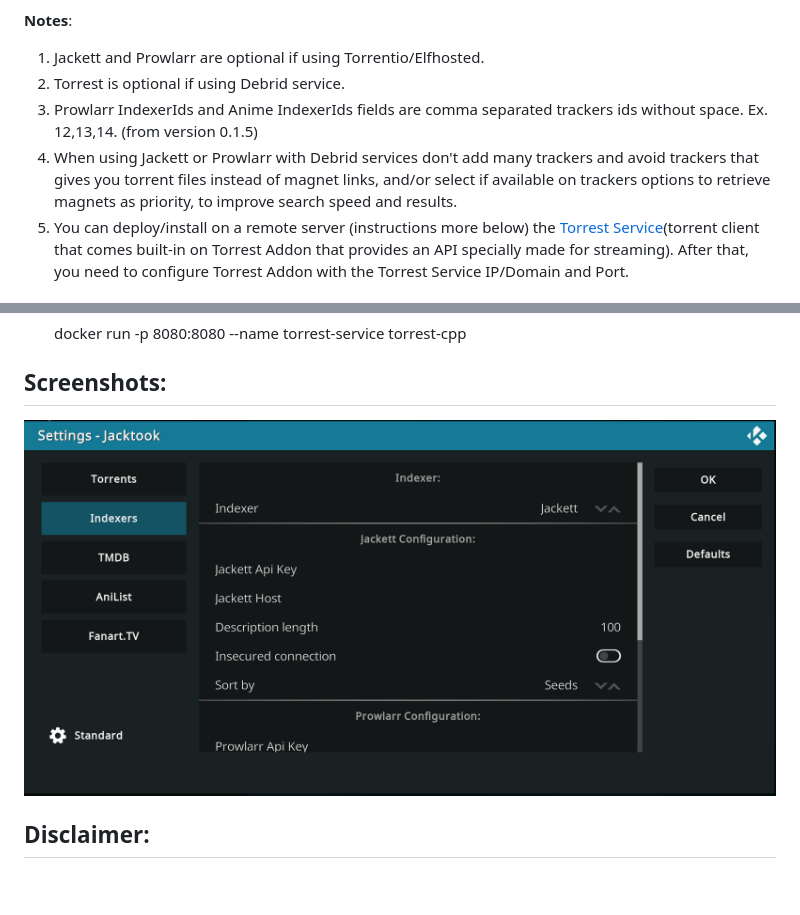
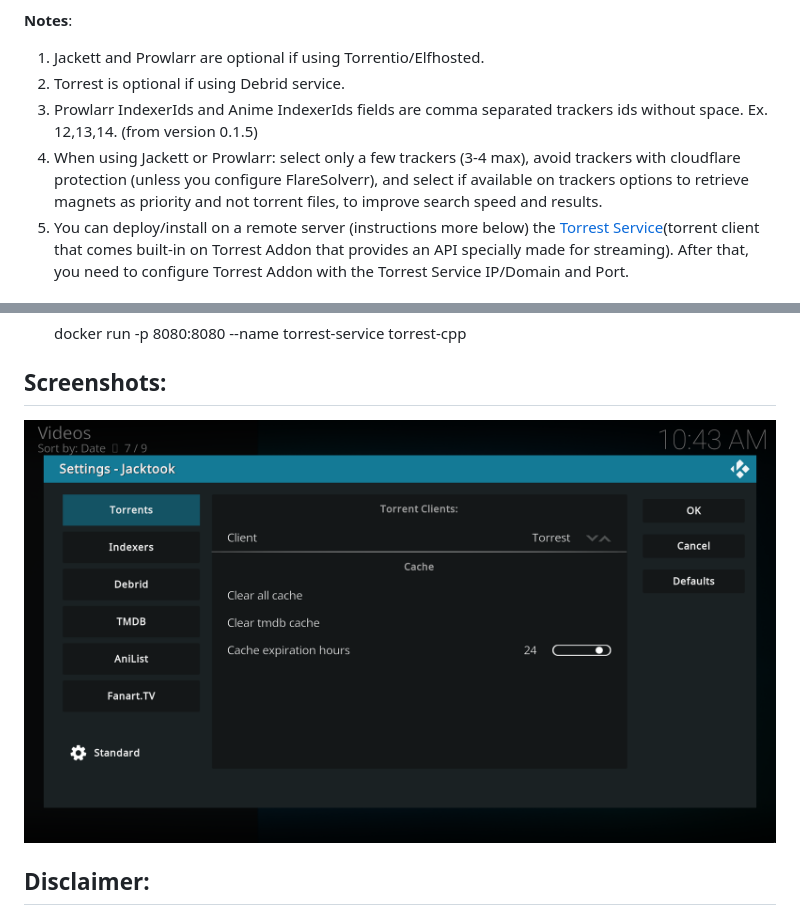
Before and after one commit to Sam-Max/plugin.video.jacktook, a Markdown page: README.md, 2 parts joined by grey strips. GitHub-like rendering; pictures changed too: resources/screenshots/settings.png; blank space fills up the shorter version.

```diff
--- a/README.md
+++ b/README.md
@@ -48,7 +48,7 @@ You can also install the addon without installing its repository. To do so, get
 1. Jackett and Prowlarr are optional if using Torrentio/Elfhosted.
 1. Torrest is optional if using Debrid service.
 2. Prowlarr IndexerIds and Anime IndexerIds fields are comma separated trackers ids without space. Ex. 12,13,14. (from version 0.1.5)
-3. When using Jackett or Prowlarr with Debrid services don't add many trackers and avoid trackers that gives you torrent files instead of magnet links, and/or select if available on trackers options to retrieve magnets as priority, to improve search speed and results.
+3. When using Jackett or Prowlarr: select only a few trackers (3-4 max), avoid trackers with cloudflare protection (unless you configure FlareSolverr), and select if available on trackers options to retrieve magnets as priority and not torrent files, to improve search speed and results.
 4. You can deploy/install on a remote server (instructions more below) the [Torrest Service](https://github.com/i96751414/torrest-cpp)(torrent client that comes built-in on Torrest Addon that provides an API specially made for streaming). After that, you need to configure Torrest Addon with the Torrest Service IP/Domain and Port.
 
 ## How to run Jackett service using Docker:
```
Also changed, not shown: 1 other file.
